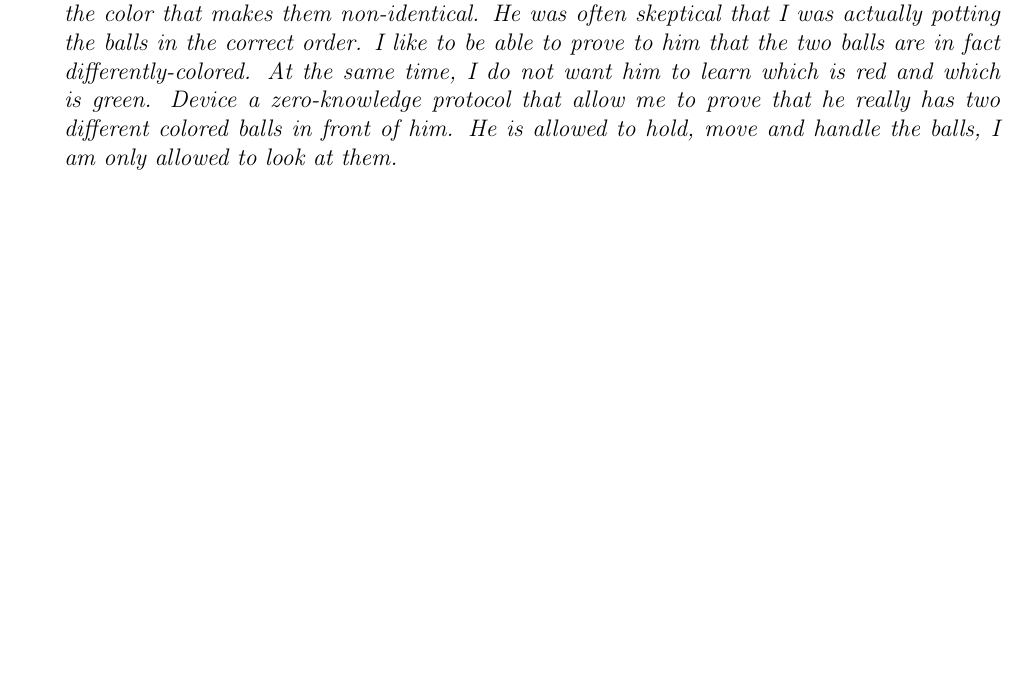
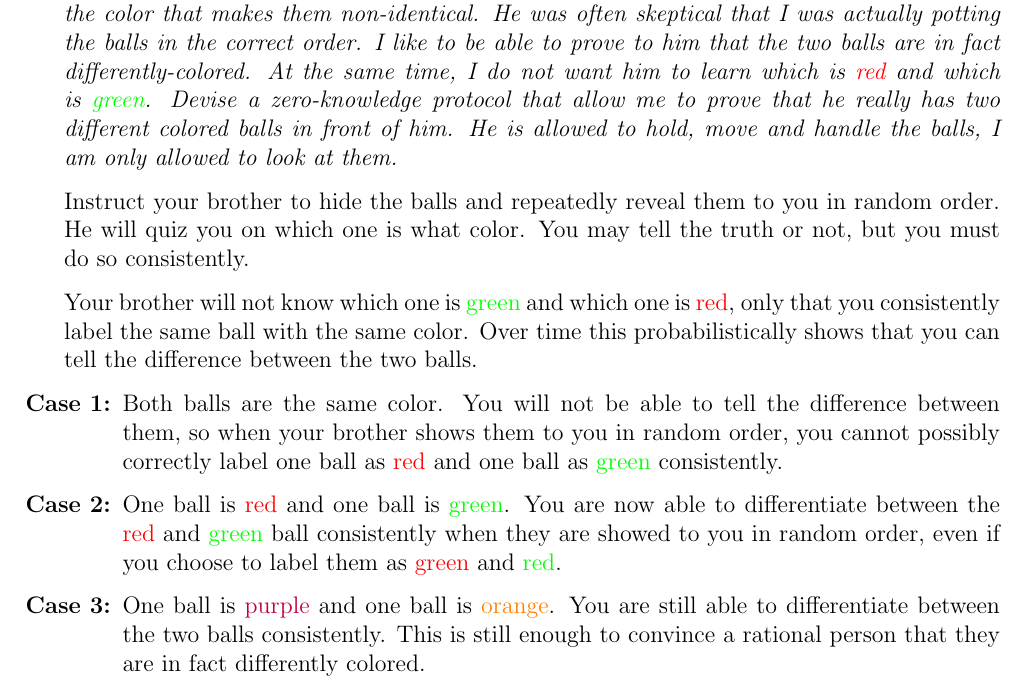
Before and after one commit to Notgnoshi/cryptography, a LaTeX problem sheet (homework/exam2/exam2.tex): part of page 5 of 10, cut so that both start at the same text, the shorter picture padded with empty space. Compiled offline with pdfLaTeX.

Commit message:
Finish problem 3. Could there possibly be hope?

```diff
--- a/homework/exam2/exam2.tex
+++ b/homework/exam2/exam2.tex
@@ -5,6 +5,11 @@
 \usepackage{textcomp}
 
 \polyset{vars=x}
+
+\newcommand{\red}{{\color{red}red}}
+\newcommand{\green}{{\color{green}green}}
+\newcommand{\purple}{{\color{purple}purple}}
+\newcommand{\orange}{{\color{orange}orange}}
 
 % \usepackage{maplestd2e}
 %
@@ -155,7 +160,19 @@
 \newpage
 
 %% 3
-\section{} \textit{My brother is color-blind, and we used to play snooker, if the balls had moved from their original positions he could not distinguished between a red and the green ball, as it is only the color that makes them non-identical. He was often skeptical that I was actually potting the balls in the correct order. I like to be able to prove to him that the two balls are in fact differently-colored. At the same time, I do not want him to learn which is red and which is green. Device a zero-knowledge protocol that allow me to prove that he really has two different colored balls in front of him. He is allowed to hold, move and handle the balls, I am only allowed to look at them. }
+\section{} \textit{My brother is color-blind, and we used to play snooker, if the balls had moved from their original positions he could not distinguished between a \red{} and the \green{} ball, as it is only the color that makes them non-identical. He was often skeptical that I was actually potting the balls in the correct order. I like to be able to prove to him that the two balls are in fact differently-colored. At the same time, I do not want him to learn which is \red{} and which is \green{}. Devise a zero-knowledge protocol that allow me to prove that he really has two different colored balls in front of him. He is allowed to hold, move and handle the balls, I am only allowed to look at them.}
+
+    Instruct your brother to hide the balls and repeatedly reveal them to you in random order. He will quiz you on which one is what color. You may tell the truth or not, but you must do so consistently.
+
+    Your brother will not know which one is \green{} and which one is \red{}, only that you consistently label the same ball with the same color. Over time this probabilistically shows that you can tell the difference between the two balls.
+
+    \begin{enumerate}
+        \item[\textbf{Case 1:}] Both balls are the same color. You will not be able to tell the difference between them, so when your brother shows them to you in random order, you cannot possibly correctly label one ball as \red{} and one ball as \green{} consistently.
+
+        \item[\textbf{Case 2:}] One ball is \red{} and one ball is \green{}. You are now able to differentiate between the \red{} and \green{} ball consistently when they are showed to you in random order, even if you choose to label them as {\color{red}green} and {\color{green}red}.
+
+        \item[\textbf{Case 3:}] One ball is \purple{} and one ball is \orange{}. You are still able to differentiate between the two balls consistently. This is still enough to convince a rational person that they are in fact differently colored.
+    \end{enumerate}
 
 \newpage
 
```
